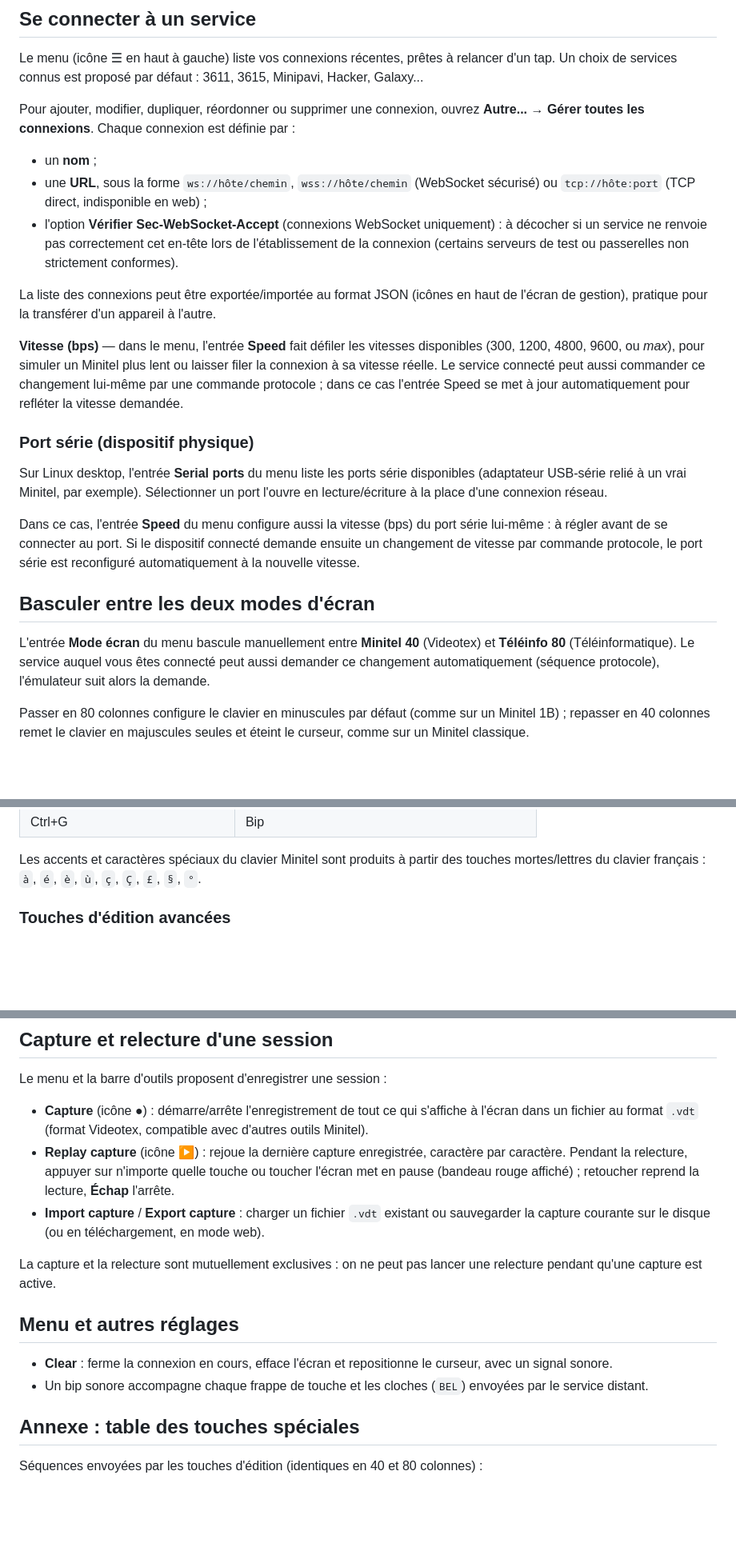
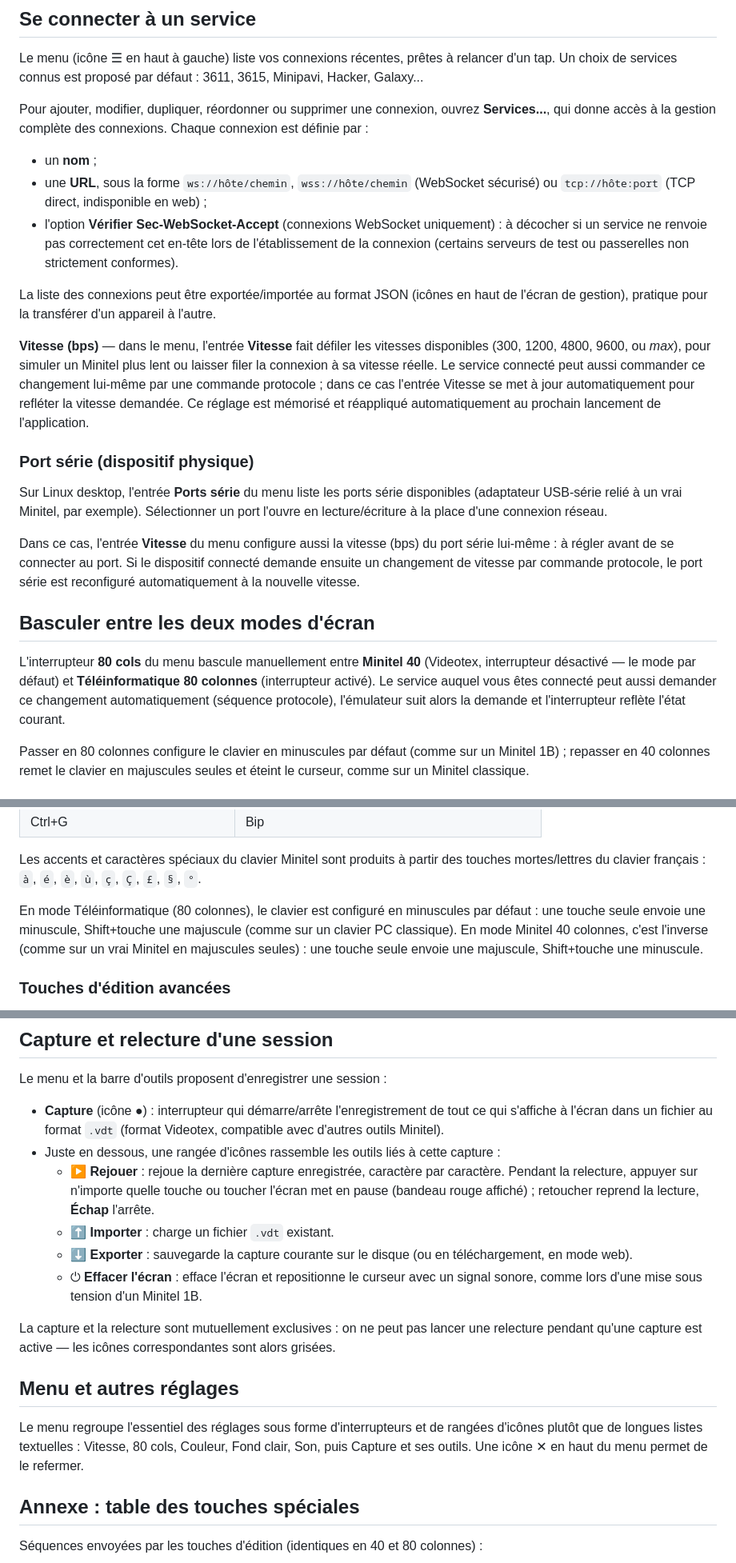
Before and after one commit to abasty/minterm, a Markdown page: docs/EMULATOR-MANUAL-fr.md, 3 parts joined by grey strips. Shown at 80% size. Drawn GitHub-style; blank space fills up the shorter version.

Commit message:
Update emulator manual for the refactored menu and keyboard behavior
Reflects the menu restructuring (switches instead of tap-to-cycle
tiles, consolidated capture tools row, Services... / Ports série /
Vitesse renames), the new Son setting, Shift/Ctrl+Entrée codes, the
40/80-column keyboard case behavior, and automatic preference
persistence.

Co-Authored-By: Claude Sonnet 5 <noreply@anthropic.com>

```diff
--- a/docs/EMULATOR-MANUAL-fr.md
+++ b/docs/EMULATOR-MANUAL-fr.md
@@ -30,8 +30,8 @@ relancer d'un tap. Un choix de services connus est proposé par défaut : 3611,
 3615, Minipavi, Hacker, Galaxy...
 
 Pour ajouter, modifier, dupliquer, réordonner ou supprimer une connexion,
-ouvrez **Autre... → Gérer toutes les connexions**. Chaque connexion est
-définie par :
+ouvrez **Services...**, qui donne accès à la gestion complète des connexions.
+Chaque connexion est définie par :
 
 - un **nom** ;
 - une **URL**, sous la forme `ws://hôte/chemin`, `wss://hôte/chemin` (WebSocket
@@ -45,21 +45,22 @@ La liste des connexions peut être exportée/importée au format JSON (icônes e
 haut de l'écran de gestion), pratique pour la transférer d'un appareil à
 l'autre.
 
-**Vitesse (bps)** — dans le menu, l'entrée **Speed** fait défiler les vitesses
-disponibles (300, 1200, 4800, 9600, ou *max*), pour simuler un Minitel plus
-lent ou laisser filer la connexion à sa vitesse réelle. Le service connecté
-peut aussi commander ce changement lui-même par une commande protocole ; dans
-ce cas l'entrée Speed se met à jour automatiquement pour refléter la vitesse
-demandée.
+**Vitesse (bps)** — dans le menu, l'entrée **Vitesse** fait défiler les
+vitesses disponibles (300, 1200, 4800, 9600, ou *max*), pour simuler un
+Minitel plus lent ou laisser filer la connexion à sa vitesse réelle. Le
+service connecté peut aussi commander ce changement lui-même par une commande
+protocole ; dans ce cas l'entrée Vitesse se met à jour automatiquement pour
+refléter la vitesse demandée. Ce réglage est mémorisé et réappliqué
+automatiquement au prochain lancement de l'application.
 
 ### Port série (dispositif physique)
 
-Sur Linux desktop, l'entrée **Serial ports** du menu liste les ports série
+Sur Linux desktop, l'entrée **Ports série** du menu liste les ports série
 disponibles (adaptateur USB-série relié à un vrai Minitel, par exemple).
 Sélectionner un port l'ouvre en lecture/écriture à la place d'une connexion
 réseau.
 
-Dans ce cas, l'entrée **Speed** du menu configure aussi la vitesse (bps) du
+Dans ce cas, l'entrée **Vitesse** du menu configure aussi la vitesse (bps) du
 port série lui-même : à régler avant de se connecter au port. Si le
 dispositif connecté demande ensuite un changement de vitesse par commande
 protocole, le port série est reconfiguré automatiquement à la nouvelle
@@ -67,10 +68,11 @@ vitesse.
 
 ## Basculer entre les deux modes d'écran
 
-L'entrée **Mode écran** du menu bascule manuellement entre **Minitel 40**
-(Videotex) et **Téléinfo 80** (Téléinformatique). Le service auquel vous êtes
-connecté peut aussi demander ce changement automatiquement (séquence
-protocole), l'émulateur suit alors la demande.
+L'interrupteur **80 cols** du menu bascule manuellement entre **Minitel 40**
+(Videotex, interrupteur désactivé — le mode par défaut) et **Téléinformatique
+80 colonnes** (interrupteur activé). Le service auquel vous êtes connecté
+peut aussi demander ce changement automatiquement (séquence protocole),
+l'émulateur suit alors la demande et l'interrupteur reflète l'état courant.
 
 Passer en 80 colonnes configure le clavier en minuscules par défaut (comme
 sur un Minitel 1B) ; repasser en 40 colonnes remet le clavier en majuscules
@@ -112,6 +116,12 @@ correspondances suivantes vers les touches fonctionnelles du Minitel :
 Les accents et caractères spéciaux du clavier Minitel sont produits à partir
 des touches mortes/lettres du clavier français : `à`, `é`, `è`, `ù`, `ç`, `Ç`,
 `£`, `§`, `°`.
+
+En mode Téléinformatique (80 colonnes), le clavier est configuré en
+minuscules par défaut : une touche seule envoie une minuscule, Shift+touche
+une majuscule (comme sur un clavier PC classique). En mode Minitel 40
+colonnes, c'est l'inverse (comme sur un vrai Minitel en majuscules seules) :
+une touche seule envoie une majuscule, Shift+touche une minuscule.
 
 ### Touches d'édition avancées
 
@@ -156,26 +190,31 @@ Le comportement diffère selon la plateforme :
 
 Le menu et la barre d'outils proposent d'enregistrer une session :
 
-- **Capture** (icône ●) : démarre/arrête l'enregistrement de tout ce qui
-  s'affiche à l'écran dans un fichier au format `.vdt` (format Videotex,
-  compatible avec d'autres outils Minitel).
-- **Replay capture** (icône ▶) : rejoue la dernière capture enregistrée,
-  caractère par caractère. Pendant la relecture, appuyer sur n'importe quelle
-  touche ou toucher l'écran met en pause (bandeau rouge affiché) ; retoucher
-  reprend la lecture, **Échap** l'arrête.
-- **Import capture** / **Export capture** : charger un fichier `.vdt`
-  existant ou sauvegarder la capture courante sur le disque (ou en
-  téléchargement, en mode web).
+- **Capture** (icône ●) : interrupteur qui démarre/arrête l'enregistrement de
+  tout ce qui s'affiche à l'écran dans un fichier au format `.vdt` (format
+  Videotex, compatible avec d'autres outils Minitel).
+- Juste en dessous, une rangée d'icônes rassemble les outils liés à cette
+  capture :
+  - ▶ **Rejouer** : rejoue la dernière capture enregistrée, caractère par
+    caractère. Pendant la relecture, appuyer sur n'importe quelle touche ou
+    toucher l'écran met en pause (bandeau rouge affiché) ; retoucher reprend
+    la lecture, **Échap** l'arrête.
+  - ⬆ **Importer** : charge un fichier `.vdt` existant.
+  - ⬇ **Exporter** : sauvegarde la capture courante sur le disque (ou en
+    téléchargement, en mode web).
+  - ⏻ **Effacer l'écran** : efface l'écran et repositionne le curseur avec un
+    signal sonore, comme lors d'une mise sous tension d'un Minitel 1B.
 
 La capture et la relecture sont mutuellement exclusives : on ne peut pas
-lancer une relecture pendant qu'une capture est active.
+lancer une relecture pendant qu'une capture est active — les icônes
+correspondantes sont alors grisées.
 
 ## Menu et autres réglages
 
-- **Clear** : ferme la connexion en cours, efface l'écran et repositionne le
-  curseur, avec un signal sonore.
-- Un bip sonore accompagne chaque frappe de touche et les cloches (`BEL`)
-  envoyées par le service distant.
+Le menu regroupe l'essentiel des réglages sous forme d'interrupteurs et de
+rangées d'icônes plutôt que de longues listes textuelles : Vitesse, 80 cols,
+Couleur, Fond clair, Son, puis Capture et ses outils. Une icône ✕ en haut du
+menu permet de le refermer.
 
 ## Annexe : table des touches spéciales
 
```
Also changed, not shown: other parts of docs/EMULATOR-MANUAL-fr.md (+32 -4 lines).
